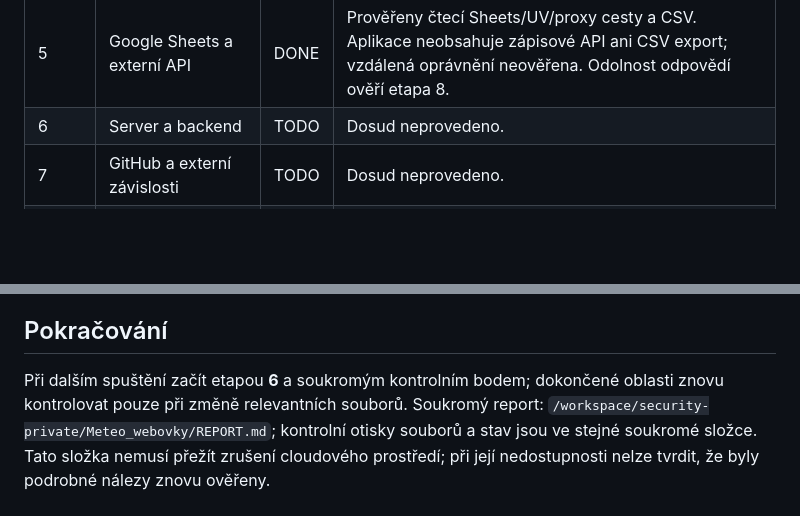
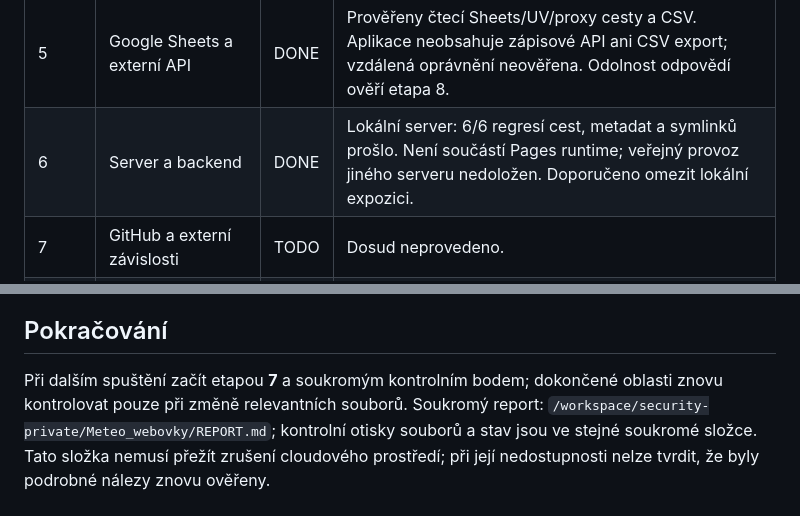
Before and after one commit to Michaltymm/Meteo_webovky, a Markdown page: docs/SECURITY_ROADMAP.md, 2 parts joined by grey strips. GitHub-like rendering; blank space fills up the shorter version.

Commit message:
docs(security): verify local server boundary regressions

```diff
--- a/docs/SECURITY_ROADMAP.md
+++ b/docs/SECURITY_ROADMAP.md
@@ -12,7 +12,7 @@ Audit probíhá sekvenčně. Aktivní testy pouze lokálně, živé systémy bez
 | 3 | Frontend, JavaScript a XSS | DONE | DOM výstupy a URL prověřeny; XSS v aktivním datovém toku nepotvrzeno. Kandidáti odolnosti evidováni soukromě k lokálnímu ověření; CSP omezuje současná struktura a Pages. |
 | 4 | MQTT a komunikace s ESP32 | DONE | Ověřen lifecycle a subscribe-only kód volitelného MQTT. Žádný dodaný broker není aktivní; ACL, certifikáty a firmware vyžadují ověření vlastníkem. Bez živých připojení. |
 | 5 | Google Sheets a externí API | DONE | Prověřeny čtecí Sheets/UV/proxy cesty a CSV. Aplikace neobsahuje zápisové API ani CSV export; vzdálená oprávnění neověřena. Odolnost odpovědí ověří etapa 8. |
-| 6 | Server a backend | TODO | Dosud neprovedeno. |
+| 6 | Server a backend | DONE | Lokální server: 6/6 regresí cest, metadat a symlinků prošlo. Není součástí Pages runtime; veřejný provoz jiného serveru nedoložen. Doporučeno omezit lokální expozici. |
 | 7 | GitHub a externí závislosti | TODO | Dosud neprovedeno. |
 | 8 | Testy odolnosti dat | TODO | Dosud neprovedeno. |
 | 9 | Postupné opravy zranitelností | TODO | Dosud neprovedeno. |
@@ -42,7 +42,7 @@ Stavy: TODO – nezahájeno; IN_PROGRESS – rozpracováno; DONE – dokončeno
 
 ## Pokračování
 
-Při dalším spuštění začít etapou **6** a soukromým kontrolním bodem; dokončené oblasti znovu kontrolovat pouze při změně relevantních souborů.
+Při dalším spuštění začít etapou **7** a soukromým kontrolním bodem; dokončené oblasti znovu kontrolovat pouze při změně relevantních souborů.
 Soukromý report: `/workspace/security-private/Meteo_webovky/REPORT.md`; kontrolní otisky souborů a stav jsou ve stejné soukromé složce. Tato složka nemusí přežít zrušení cloudového prostředí; při její nedostupnosti nelze tvrdit, že byly podrobné nálezy znovu ověřeny.
 
 ## Důkazy a historie
```
Also changed, not shown: other parts of docs/SECURITY_ROADMAP.md (+1 -1 lines).
